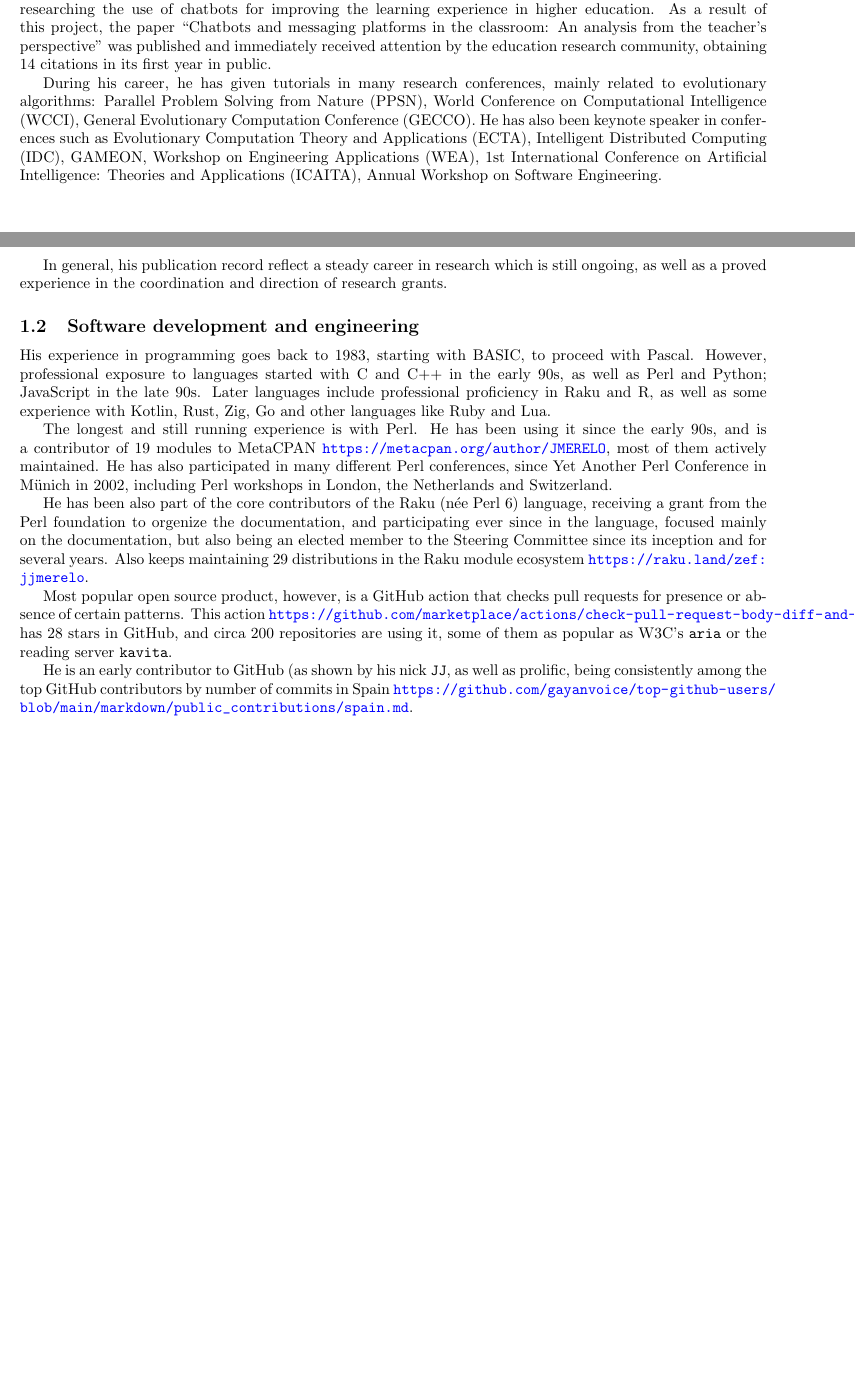
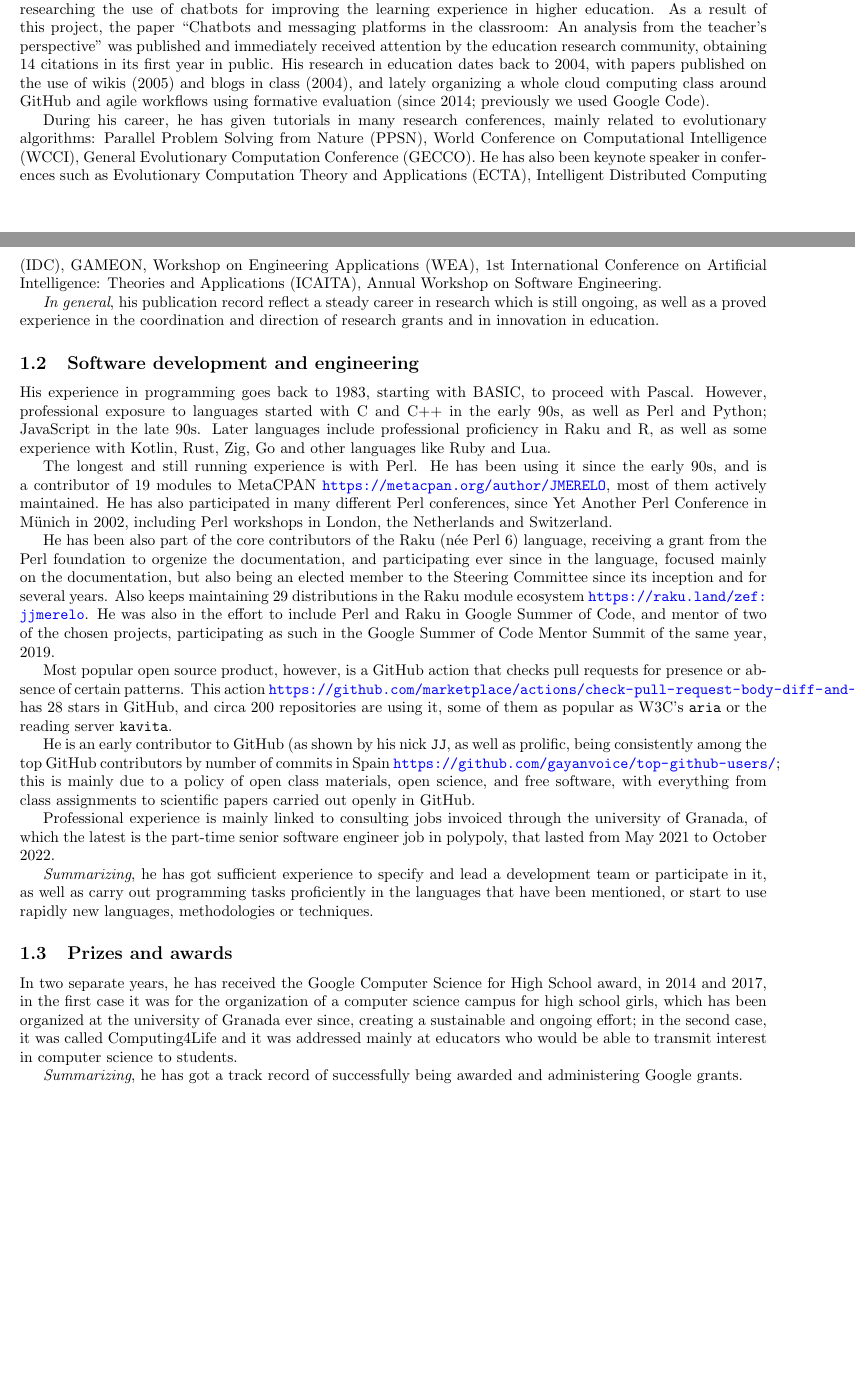
Before and after one commit to JJ/AICICLE, a LaTeX document (proposal.tex): two parts of pages 1 and 2 of 2 before the commit and two parts of pages 1 and 2 of 3 after it, joined at a grey line, cut so that both start at the same text, the shorter picture padded with empty space. Compiled offline with pdfLaTeX.

Commit message:
Finishing CV

```diff
--- a/proposal.tex
+++ b/proposal.tex
@@ -41,11 +41,31 @@ These areas include currently application of statistical techniques to the study
 
 The highlight of his research in complex networks is the paper ``A network analysis of the 2010 FIFA World Cup champion team play'', which in 2013 applied complex network analysis to the game of soccer. It has received 168 citations, 13 of them in the last year.
 
-He has been an active principal investigator of research projects since 1997, including 3-year Spanish national research projects, as well as European funded research projects and capacity-building projects such as EduBots, researching the use of chatbots for improving the learning experience in higher education. As a result of this project, the paper ``Chatbots and messaging platforms in the classroom: An analysis from the teacher’s perspective'' was published and immediately received attention by the education research community, obtaining 14 citations in its first year in public.
+He has been an active principal investigator of research projects since 1997,
+including 3-year Spanish national research projects, as well as European funded
+research projects and capacity-building projects such as EduBots, researching
+the use of chatbots for improving the learning experience in higher
+education. As a result of this project, the paper ``Chatbots and messaging
+platforms in the classroom: An analysis from the teacher’s perspective'' was
+published and immediately received attention by the education research
+community, obtaining 14 citations in its first year in public. His research in
+education dates back to 2004, with papers published on the use of wikis (2005) and
+blogs in class (2004), and lately organizing a whole cloud computing class around
+GitHub and agile workflows using formative evaluation (since 2014; previously we
+used Google Code).
 
-During his career, he has given tutorials in many research conferences, mainly related to evolutionary algorithms: Parallel Problem Solving from Nature (PPSN), World Conference on Computational Intelligence (WCCI), General Evolutionary Computation Conference (GECCO). He has also been keynote speaker in conferences such as Evolutionary Computation Theory and Applications (ECTA), Intelligent Distributed Computing (IDC), GAMEON, Workshop on Engineering Applications (WEA), 1st International Conference on Artificial Intelligence: Theories and Applications (ICAITA), Annual Workshop on Software Engineering.
+During his career, he has given tutorials in many research conferences, mainly
+related to evolutionary algorithms: Parallel Problem Solving from Nature (PPSN),
+World Conference on Computational Intelligence (WCCI), General Evolutionary
+Computation Conference (GECCO). He has also been keynote speaker in conferences
+such as Evolutionary Computation Theory and Applications (ECTA), Intelligent
+Distributed Computing (IDC), GAMEON, Workshop on Engineering Applications (WEA),
+1st International Conference on Artificial Intelligence: Theories and
+Applications (ICAITA), Annual Workshop on Software Engineering.
 
-In general, his publication record reflect a steady career in research which is still ongoing, as well as a proved experience in the coordination and direction of research grants.
+{\em In general}, his publication record reflect a steady career in research
+which is still ongoing, as well as a proved experience in the coordination and
+direction of research grants and in innovation in education.
 
 \subsection{Software development and engineering}
 
@@ -67,7 +87,11 @@ language, receiving a grant from the Perl foundation to orgenize the
 documentation, and participating ever since in the language, focused mainly on
 the documentation, but also being an elected member to the Steering Committee
 since its inception and for several years. Also keeps maintaining 29
-distributions in the Raku module ecosystem \url{https://raku.land/zef:jjmerelo}.
+distributions in the Raku module ecosystem
+\url{https://raku.land/zef:jjmerelo}. He was also in the effort to include Perl
+and Raku in Google Summer of Code, and mentor of two of the chosen projects,
+participating as such in the Google Summer of Code Mentor Summit of the same
+year, 2019.
 
 Most popular open source product, however, is a GitHub action that checks pull
 requests for presence or absence of certain patterns. This action
@@ -78,9 +102,33 @@ popular as W3C's {\tt aria} or the reading server {\tt kavita}.
 He is an early contributor to GitHub (as shown by his nick {\tt JJ}, as well as
 prolific, being consistently among the top GitHub contributors by number of
 commits in Spain
-\url{https://github.com/gayanvoice/top-github-users/blob/main/markdown/public_contributions/spain.md}.
+\url{https://github.com/gayanvoice/top-github-users/}; this is mainly due to a
+policy of open class materials, open science, and free software, with everything
+from class assignments to scientific papers carried out openly in GitHub.
 
+Professional experience is mainly linked to consulting jobs invoiced through the
+university of Granada, of which the latest is the part-time senior software
+engineer job in polypoly, that lasted from May 2021 to October 2022.
 
+{\em Summarizing}, he has got sufficient experience to specify and lead a development
+team or participate in it, as well as carry out programming tasks proficiently
+in the languages that have been mentioned, or start to use rapidly new
+languages, methodologies or techniques.
+
+\subsection{Prizes and awards}
+
+In two separate years, he has received the Google Computer Science for High
+School award, in 2014 and 2017, in the first case it was for the organization of
+a computer science campus for high school girls, which has been organized at the
+university of Granada ever since, creating a sustainable and ongoing effort; in
+the second case, it was called Computing4Life and it was addressed mainly at
+educators who would be able to transmit interest in computer science to
+students.
+
+{\em Summarizing}, he has got a track record of successfully being awarded and
+administering Google grants.
+
+\newpage
 
 \section{Proposal}
 
```
